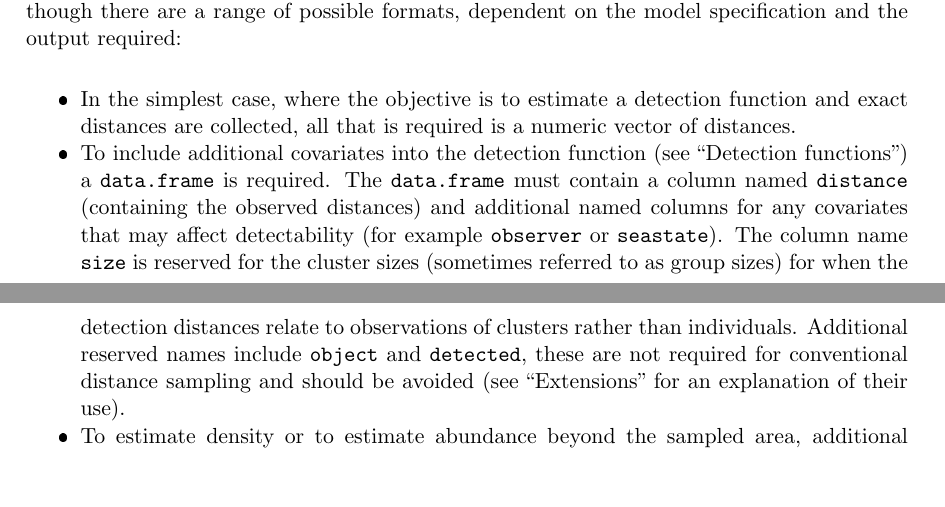
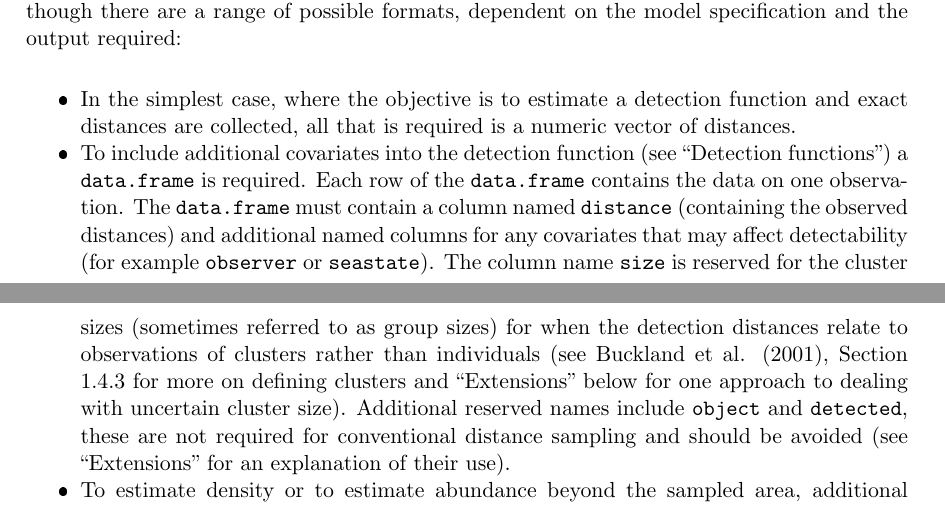
Before and after one commit to dill/distance-package-paper, an R Markdown document (paper.Rmd): two parts of pages 5 and 6 of 26, joined at a grey line, cut so that both start at the same text, the shorter picture padded with empty space. The pictures show the output file paper.pdf that the author committed with the source.

Commit message:
small addition to group size stuff

```diff
--- a/paper.Rmd
+++ b/paper.Rmd
@@ -240,7 +240,7 @@ The point transect data set consists of 1485 observations of Amakihi (*Hemignath
 Generally, data collected in the field will require some formatting before use with \pkg{Distance}, though there are a range of possible formats, dependent on the model specification and the output required:
 
 * In the simplest case, where the objective is to estimate a detection function and exact distances are collected, all that is required is a numeric vector of distances.
-* To include additional covariates into the detection function (see "Detection functions") a \code{data.frame} is required. The \code{data.frame} must contain a column named \code{distance} (containing the observed distances) and additional named columns for any covariates that may affect detectability (for example \code{observer} or \code{seastate}). The column name \code{size} is reserved for the cluster sizes (sometimes referred to as group sizes) for when the detection distances relate to observations of clusters rather than individuals. Additional reserved names include \code{object} and \code{detected}, these are not required for conventional distance sampling and should be avoided (see "Extensions" for an explanation of their use).
+* To include additional covariates into the detection function (see "Detection functions") a \code{data.frame} is required. Each row of the \code{data.frame} contains the data on one observation. The \code{data.frame} must contain a column named \code{distance} (containing the observed distances) and additional named columns for any covariates that may affect detectability (for example \code{observer} or \code{seastate}). The column name \code{size} is reserved for the cluster sizes (sometimes referred to as group sizes) for when the detection distances relate to observations of clusters rather than individuals (see @Buckland:2001vm, Section 1.4.3 for more on defining clusters and "Extensions" below for one approach to dealing with uncertain cluster size). Additional reserved names include \code{object} and \code{detected}, these are not required for conventional distance sampling and should be avoided (see "Extensions" for an explanation of their use).
 * To estimate density or to estimate abundance beyond the sampled area, additional information is required. Additional columns should be included in the \code{data.frame} specifying: \code{Sample.Label}, the ID of the transect; \code{Effort}, transect effort (for lines their length and for points the number of times that point was visited); \code{Region.Label}, the stratum containing the transect (which may be from pre- or post-survey stratification, see "Estimating abundance and variance"); \code{Area}, the area of the strata. Transects which were surveyed but have no observations must be included in the data set with \code{NA} for \code{distance} and any other covariates. We refer to this data format (where all information is contained in one table) as "flatfile" as it can be easily created in a single spreadsheet.
 
 As we will see in "Extensions", further information is also required for fitting more complex models.
```
Also changed, not shown: paper.pdf.
